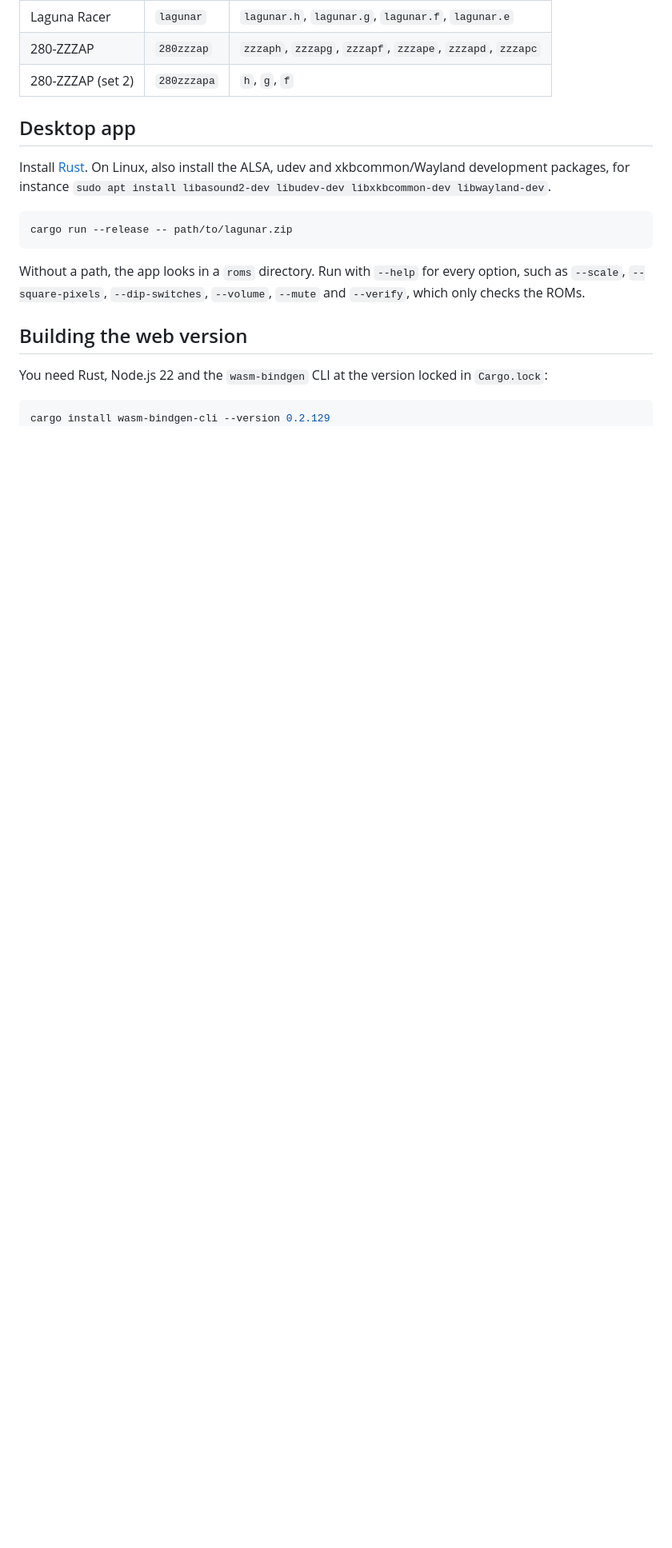
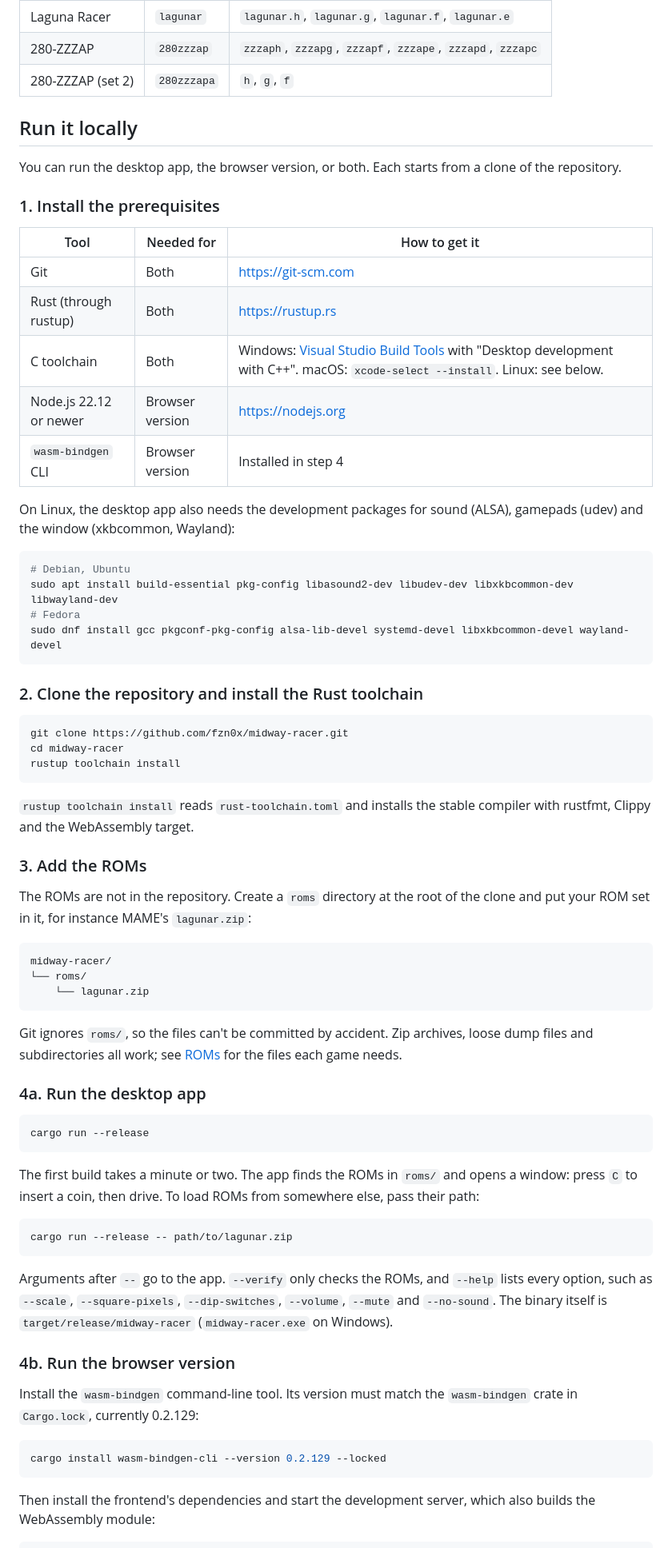
Before and after one commit to fzn0x/midway-racer, a Markdown page: README.md, the part around one of its changes. Shown at 80% size. Drawn GitHub-style; blank space fills up the shorter version.

Commit message:
docs: add a step-by-step guide to running the project locally
Walk through installing the prerequisites per platform, cloning the
repository, installing the pinned toolchain, adding ROMs under roms/,
and running the desktop app and the browser version's development
server and production preview, with fixes for common problems.

Co-Authored-By: Claude Opus 5.5 (1M context) <noreply@anthropic.com>

````diff
--- a/README.md
+++ b/README.md
@@ -69,26 +69,89 @@ one frame while paused.
 | 280-ZZZAP           | `280zzzap`  | `zzzaph`, `zzzapg`, `zzzapf`, `zzzape`, `zzzapd`, `zzzapc` |
 | 280-ZZZAP (set 2)   | `280zzzapa` | `h`, `g`, `f`                                       |
 
-## Desktop app
+## Run it locally
 
-Install [Rust](https://rustup.rs). On Linux, also install the ALSA, udev
-and xkbcommon/Wayland development packages, for instance
-`sudo apt install libasound2-dev libudev-dev libxkbcommon-dev libwayland-dev`.
+You can run the desktop app, the browser version, or both. Each starts
+from a clone of the repository.
+
+### 1. Install the prerequisites
+
+| Tool                  | Needed for       | How to get it                                                                                     |
+| --------------------- | ---------------- | ------------------------------------------------------------------------------------------------- |
+| Git                   | Both             | <https://git-scm.com>                                                                             |
+| Rust (through rustup) | Both             | <https://rustup.rs>                                                                               |
+| C toolchain           | Both             | Windows: [Visual Studio Build Tools](https://visualstudio.microsoft.com/downloads/) with "Desktop development with C++". macOS: `xcode-select --install`. Linux: see below. |
+| Node.js 22.12 or newer | Browser version | <https://nodejs.org>                                                                              |
+| `wasm-bindgen` CLI    | Browser version  | Installed in step 4                                                                               |
+
+On Linux, the desktop app also needs the development packages for sound
+(ALSA), gamepads (udev) and the window (xkbcommon, Wayland):
+
+```sh
+# Debian, Ubuntu
+sudo apt install build-essential pkg-config libasound2-dev libudev-dev libxkbcommon-dev libwayland-dev
+# Fedora
+sudo dnf install gcc pkgconf-pkg-config alsa-lib-devel systemd-devel libxkbcommon-devel wayland-devel
+```
+
+### 2. Clone the repository and install the Rust toolchain
+
+```sh
+git clone https://github.com/fzn0x/midway-racer.git
+cd midway-racer
+rustup toolchain install
+```
+
+`rustup toolchain install` reads `rust-toolchain.toml` and installs the
+stable compiler with rustfmt, Clippy and the WebAssembly target.
+
+### 3. Add the ROMs
+
+The ROMs are not in the repository. Create a `roms` directory at the root
+of the clone and put your ROM set in it, for instance MAME's
+`lagunar.zip`:
+
+```text
+midway-racer/
+└── roms/
+    └── lagunar.zip
+```
+
+Git ignores `roms/`, so the files can't be committed by accident. Zip
+archives, loose dump files and subdirectories all work; see [ROMs](#roms)
+for the files each game needs.
+
+### 4a. Run the desktop app
+
+```sh
+cargo run --release
+```
+
+The first build takes a minute or two. The app finds the ROMs in `roms/`
+and opens a window: press `C` to insert a coin, then drive. To load ROMs
+from somewhere else, pass their path:
 
 ```sh
 cargo run --release -- path/to/lagunar.zip
 ```
 
-Without a path, the app looks in a `roms` directory. Run with `--help` for
-every option, such as `--scale`, `--square-pixels`, `--dip-switches`,
-`--volume`, `--mute` and `--verify`, which only checks the ROMs.
+Arguments after `--` go to the app. `--verify` only checks the ROMs, and
+`--help` lists every option, such as `--scale`, `--square-pixels`,
+`--dip-switches`, `--volume`, `--mute` and `--no-sound`. The binary itself
+is `target/release/midway-racer` (`midway-racer.exe` on Windows).
 
-## Building the web version
+### 4b. Run the browser version
 
-You need Rust, Node.js 22 and the `wasm-bindgen` CLI at the version locked
-in `Cargo.lock`:
+Install the `wasm-bindgen` command-line tool. Its version must match the
+`wasm-bindgen` crate in `Cargo.lock`, currently 0.2.129:
 
 ```sh
-cargo install wasm-bindgen-cli --version 0.2.129
+cargo install wasm-bindgen-cli --version 0.2.129 --locked
+```
+
+Then install the frontend's dependencies and start the development
+server, which also builds the WebAssembly module:
+
+```sh
 cd web
 npm ci
````
Also changed, not shown: other parts of README.md (+27 -2 lines).
